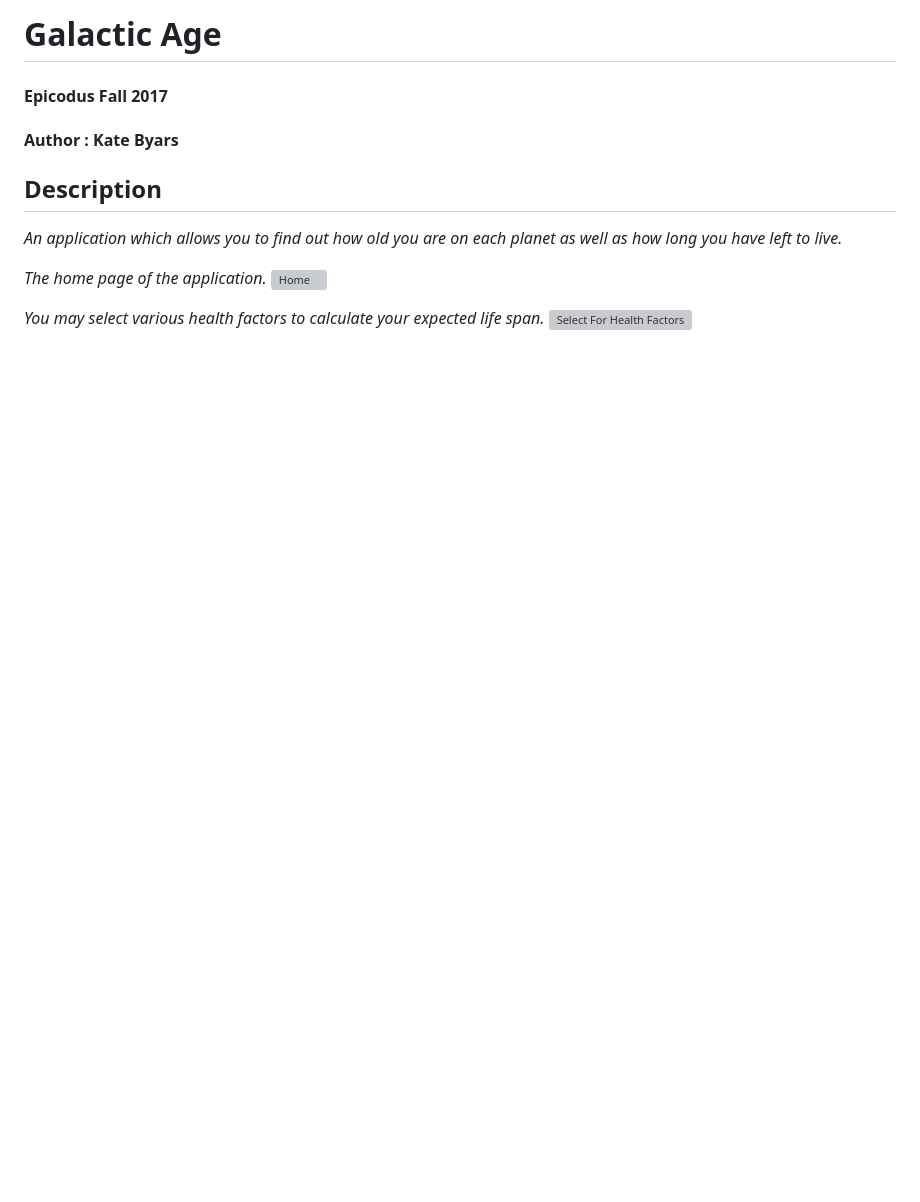
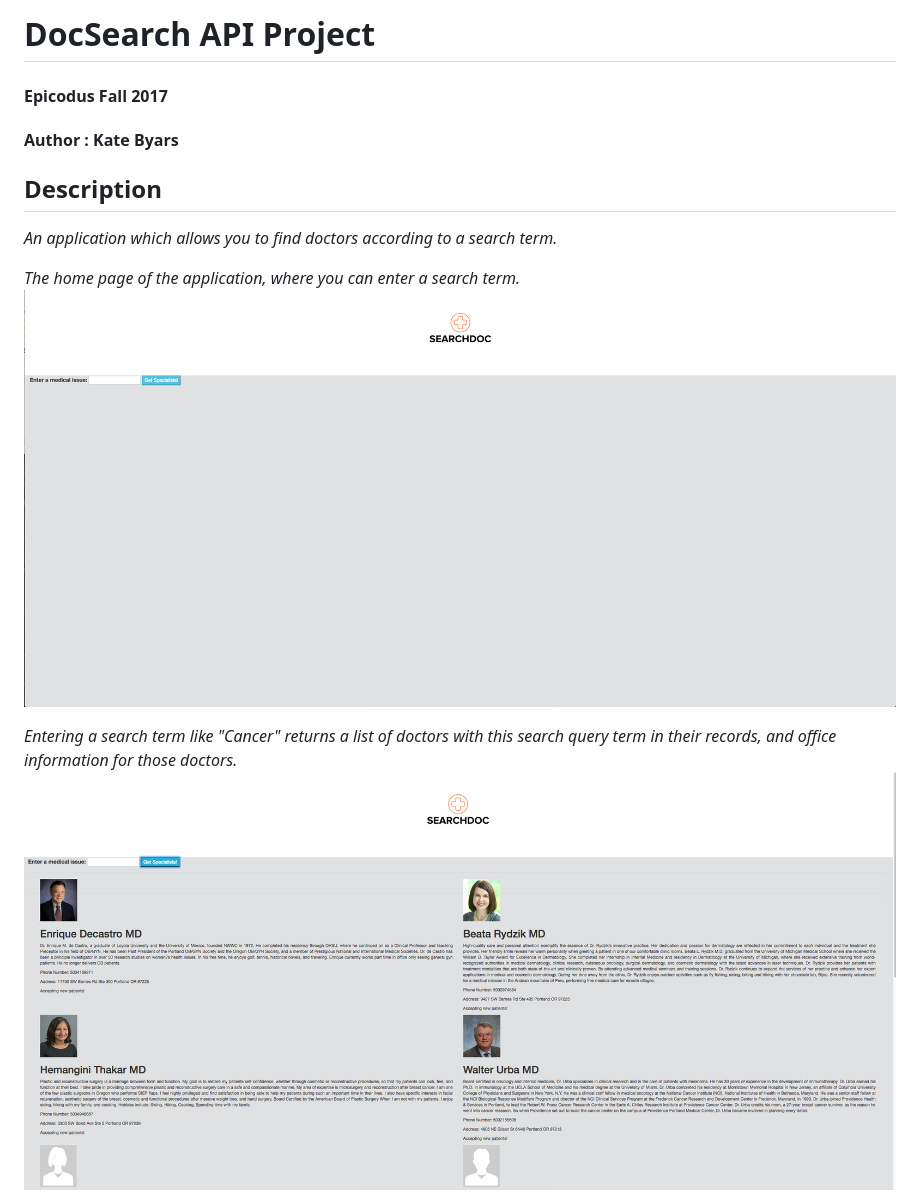
Before and after one commit to katebyars/doctor-site, a Markdown page: README.md, the part around the change printed below. Drawn GitHub-style; pictures changed too: images/1.png (added), images/2.png (added); blank space fills up the shorter version; grey boxes are pictures that could not be loaded.

```diff
--- a/README.md
+++ b/README.md
@@ -1,6 +1,6 @@
 
 
-# Galactic Age
+# DocSearch API Project
 
 #### Epicodus Fall 2017
 
@@ -8,11 +8,11 @@
 
 ## Description
 
-_An application which allows you to find out how old you are on each planet as well as how long you have left to live._
+_An application which allows you to find doctors according to a search term._
 
-_The home page of the application._
-![Home](images/1.png)
+_The home page of the application, where you can enter a search term._
+![The Home Page](images/2.png)
 
-_You may select various health factors to calculate your expected life span._
-![Select For Health Factors](images/2.png)
+_Entering a search term like "Cancer" returns a list of doctors with this search query term in their records, and office information for those doctors._
+![How a search return looks](images/1.png)
 
```
Also changed, not shown: other parts of README.md (+7 -33 lines), images/3.png (added), 2 other files.
